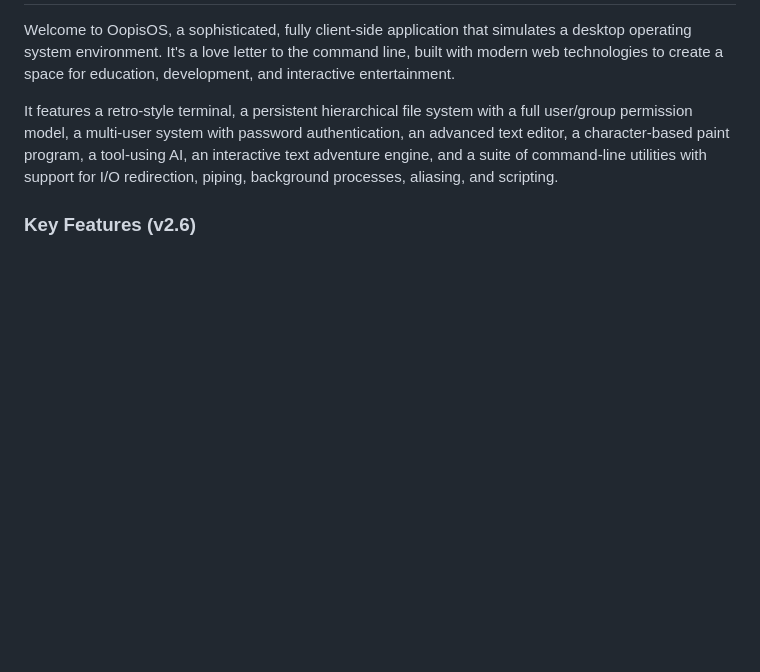
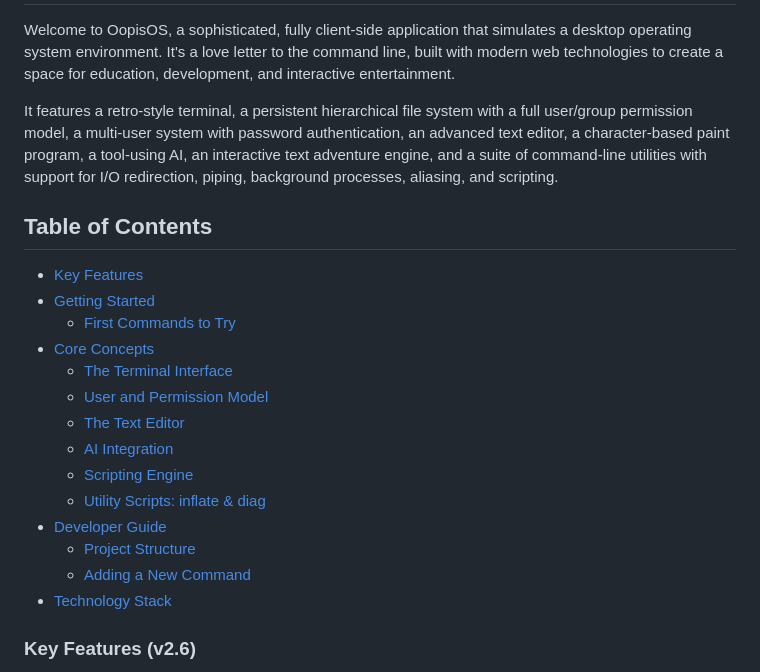
Before and after one commit to aedmark/Oopis-OS, a Markdown page: README.md, the part around the change. GitHub-like rendering; blank space fills up the shorter version.

Commit message:
Added a Table of Contents to `README.md` for improved navigation and readability.

```diff
--- a/README.md
+++ b/README.md
@@ -16,6 +16,22 @@
 Welcome to OopisOS, a sophisticated, fully client-side application that simulates a desktop operating system environment. It's a love letter to the command line, built with modern web technologies to create a space for education, development, and interactive entertainment.
 
 It features a retro-style terminal, a persistent hierarchical file system with a full user/group permission model, a multi-user system with password authentication, an advanced text editor, a character-based paint program, a tool-using AI, an interactive text adventure engine, and a suite of command-line utilities with support for I/O redirection, piping, background processes, aliasing, and scripting.
+
+## Table of Contents
+- [Key Features](#key-features-v26)
+- [Getting Started](#getting-started)
+  - [First Commands to Try](#first-commands-to-try)
+- [Core Concepts](#core-concepts)
+  - [The Terminal Interface](#the-terminal-interface)
+  - [User and Permission Model](#user-and-permission-model)
+  - [The Text Editor](#the-text-editor-edit)
+  - [AI Integration](#ai-integration-gemini)
+  - [Scripting Engine](#scripting-engine-run)
+  - [Utility Scripts: inflate & diag](#utility-scripts-inflate--diag)
+- [Developer Guide](#developer-guide)
+  - [Project Structure](#project-structure)
+  - [Adding a New Command](#adding-a-new-command-the-v26-way)
+- [Technology Stack](#technology-stack)
 
 ### Key Features (v2.6)
 
```
